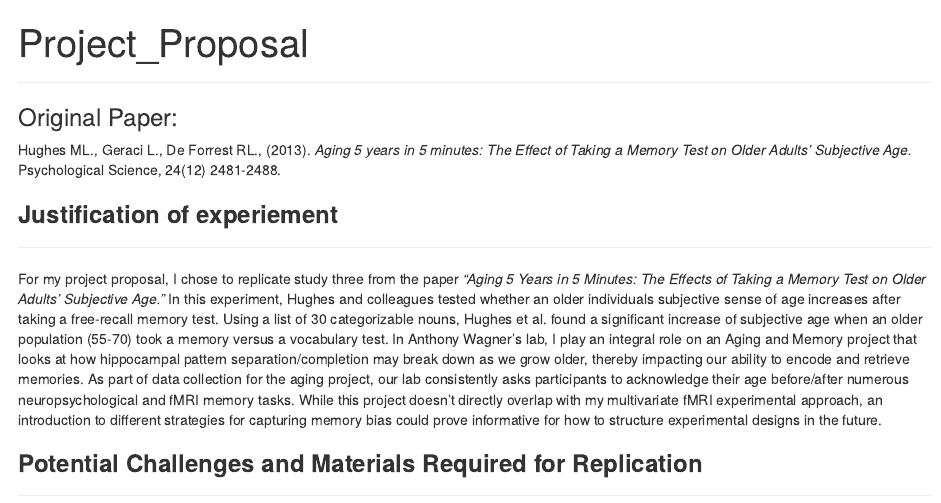
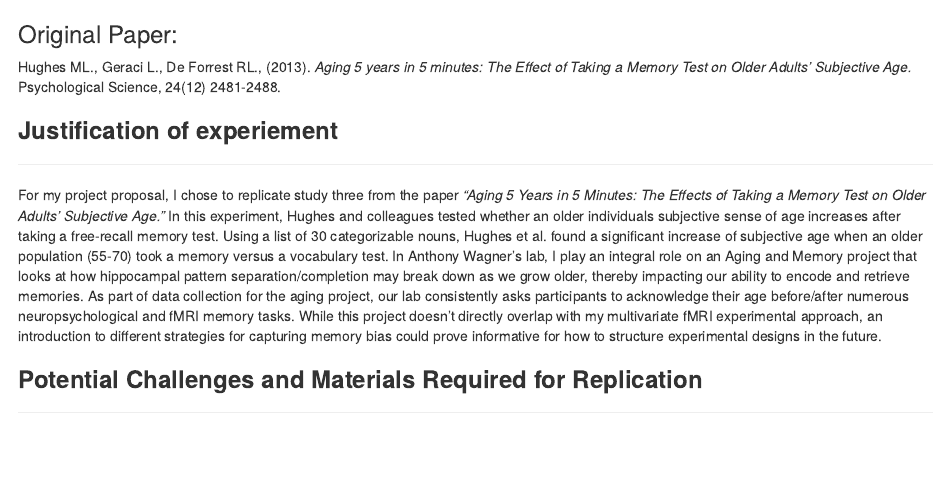
Before and after one commit to psych251/hughes2013, an R Markdown document (writeup/project_proposal.Rmd): the page in a window 1100 px wide, from its top. Rendered offline with R 4.5, knitr and Pandoc, with nearby package versions.

Commit message:
update writeup

```diff
--- a/writeup/project_proposal.Rmd
+++ b/writeup/project_proposal.Rmd
@@ -1,8 +1,3 @@
----
-title: "Project_Proposal"
-output: html_document
----
-***
 ### Original Paper:
 
 Hughes ML., Geraci L., De Forrest RL., (2013). *Aging 5 years in 5 minutes: The Effect of Taking a Memory Test on Older Adults' Subjective Age.* Psychological Science, 24(12) 2481-2488.
```
